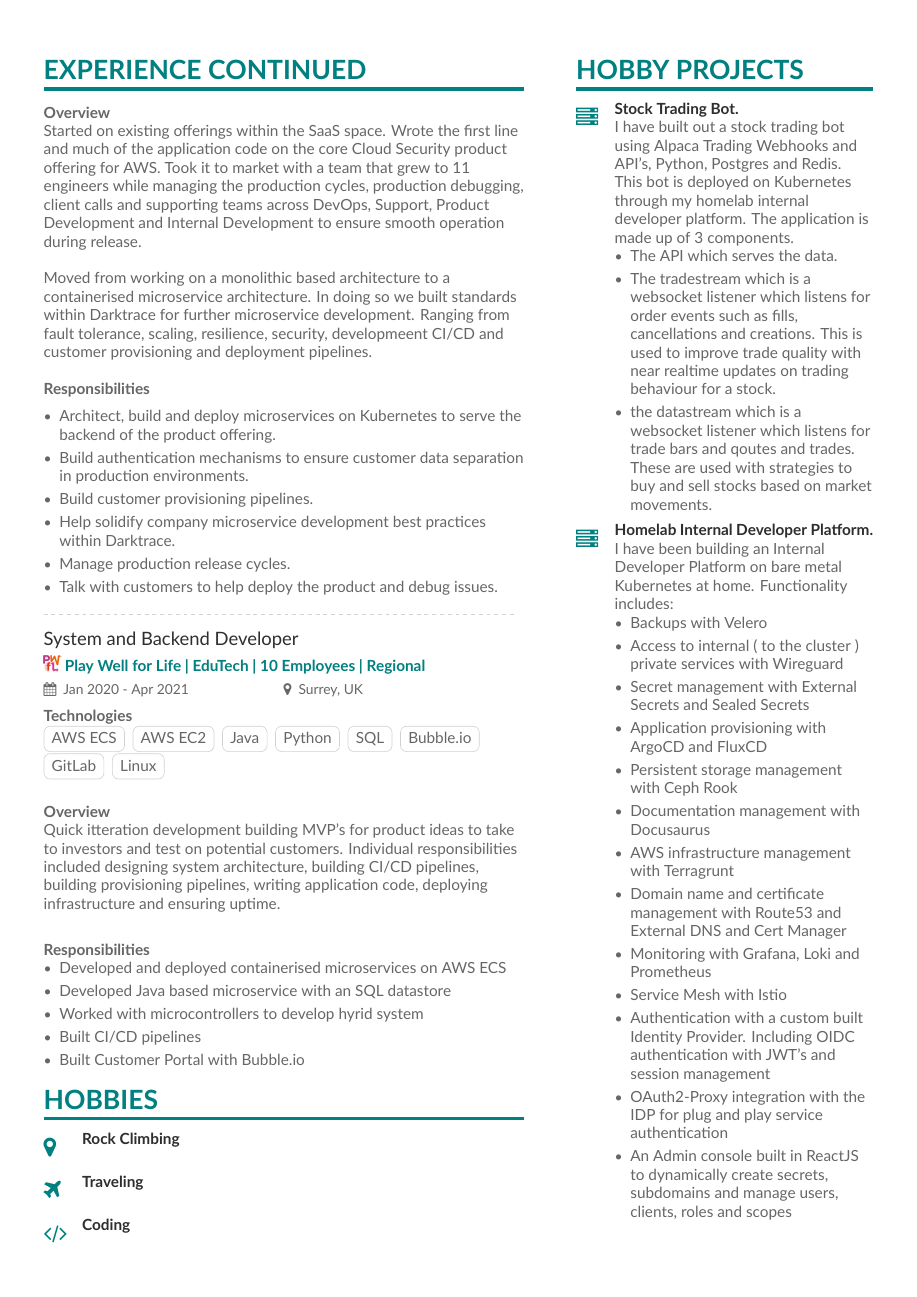
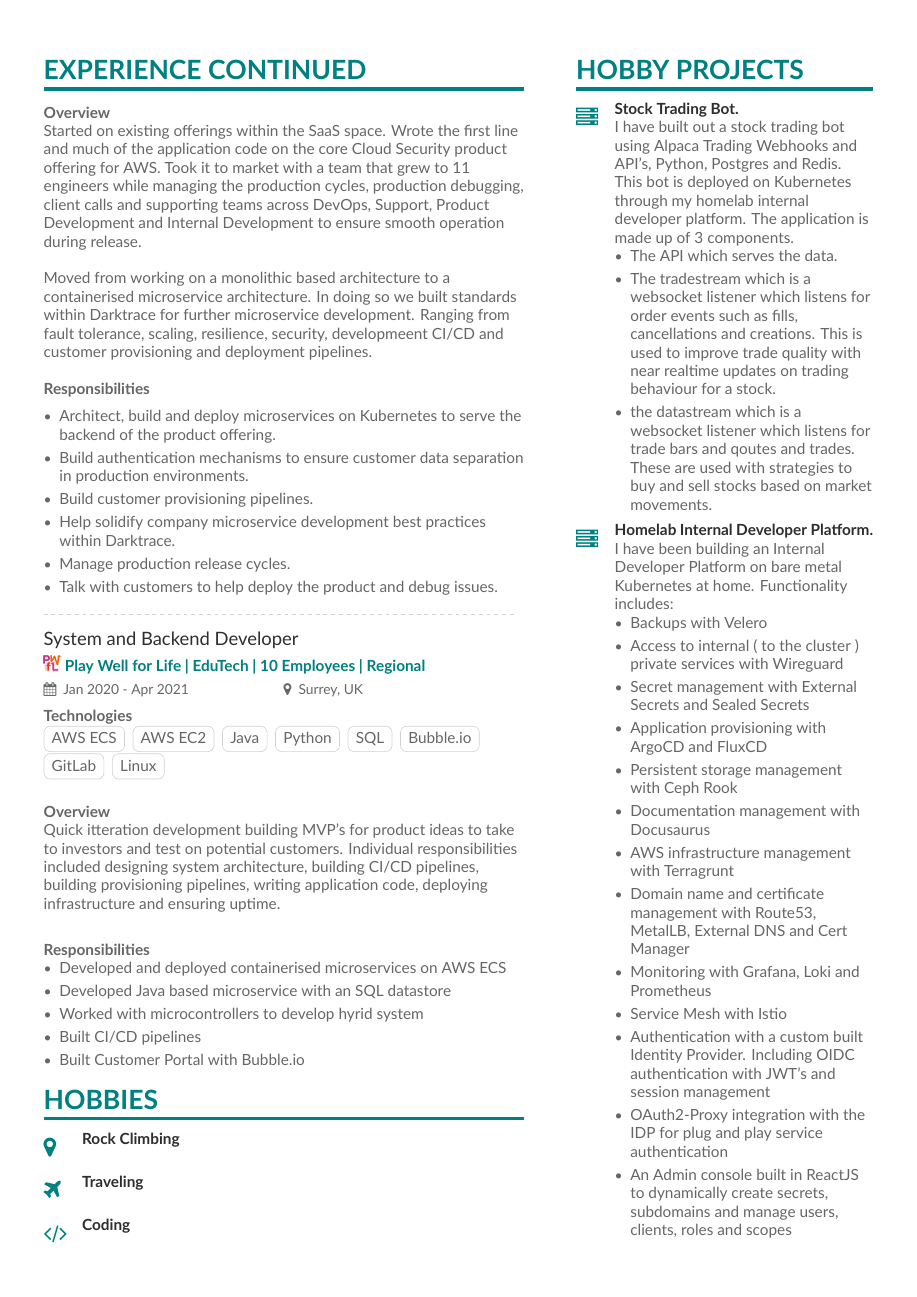
Before and after one commit to 1ndistinct/cv, a LaTeX CV (main.tex, which reads page2sidebar.tex): page 2 of 2. Compiled offline with XeLaTeX.

Commit message:
add more indepth information

```diff
--- a/page2sidebar.tex
+++ b/page2sidebar.tex
@@ -20,7 +20,7 @@
     \item Persistent storage management with Ceph Rook
     \item Documentation management with Docusaurus
     \item AWS infrastructure management with Terragrunt
-    \item Domain name and certificate management with Route53 and External DNS and Cert Manager
+    \item Domain name and certificate management with Route53, MetalLB, External DNS and Cert Manager
     \item Monitoring with Grafana, Loki and Prometheus
     \item Service Mesh with Istio
     \item Authentication with a custom built Identity Provider. Including OIDC authentication with JWT's and session management
```
Also changed, not shown: main.pdf, 3 other files.
